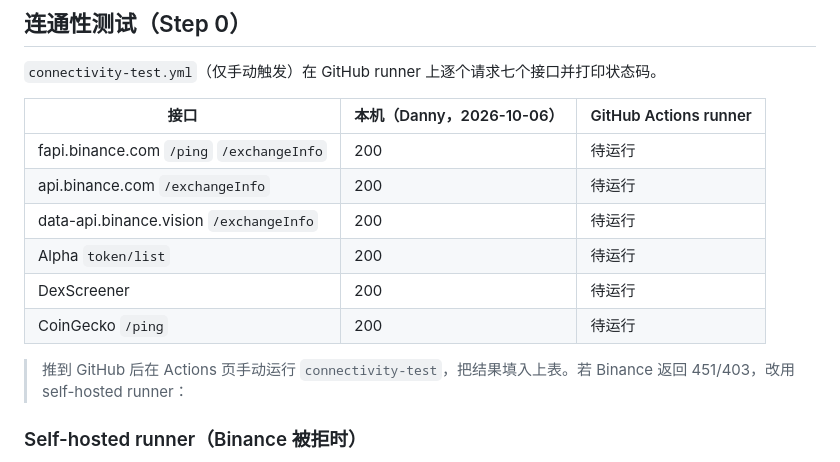
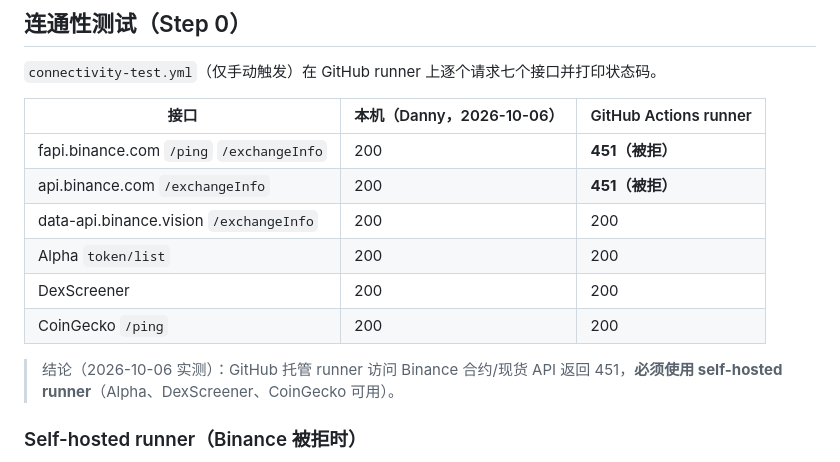
Before and after one commit to Badkido/alpha-perp-monitor, a Markdown page: README.md, the part around the change. Rendered like a GitHub page.

Commit message:
README: connectivity results (fapi 451 on GitHub runners)

```diff
--- a/README.md
+++ b/README.md
@@ -27,14 +27,14 @@ python -m http.server -d site                   # 打开 http://localhost:8000
 
 | 接口 | 本机（Danny，2026-10-06） | GitHub Actions runner |
 |---|---|---|
-| fapi.binance.com `/ping` `/exchangeInfo` | 200 | 待运行 |
-| api.binance.com `/exchangeInfo` | 200 | 待运行 |
-| data-api.binance.vision `/exchangeInfo` | 200 | 待运行 |
-| Alpha `token/list` | 200 | 待运行 |
-| DexScreener | 200 | 待运行 |
-| CoinGecko `/ping` | 200 | 待运行 |
+| fapi.binance.com `/ping` `/exchangeInfo` | 200 | **451（被拒）** |
+| api.binance.com `/exchangeInfo` | 200 | **451（被拒）** |
+| data-api.binance.vision `/exchangeInfo` | 200 | 200 |
+| Alpha `token/list` | 200 | 200 |
+| DexScreener | 200 | 200 |
+| CoinGecko `/ping` | 200 | 200 |
 
-> 推到 GitHub 后在 Actions 页手动运行 `connectivity-test`，把结果填入上表。若 Binance 返回 451/403，改用 self-hosted runner：
+> 结论（2026-10-06 实测）：GitHub 托管 runner 访问 Binance 合约/现货 API 返回 451，**必须使用 self-hosted runner**（Alpha、DexScreener、CoinGecko 可用）。
 
 ### Self-hosted runner（Binance 被拒时）
 
```
